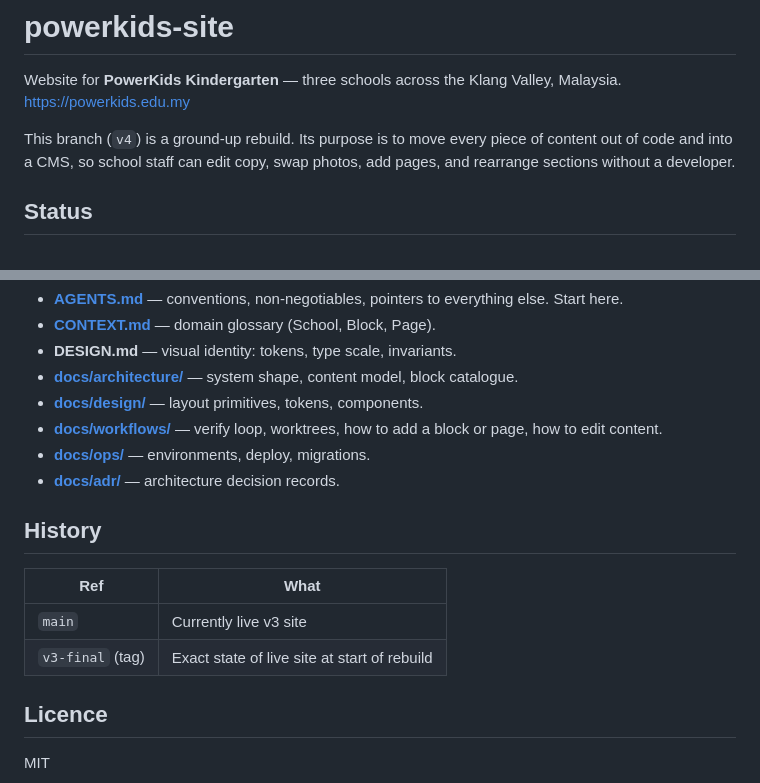
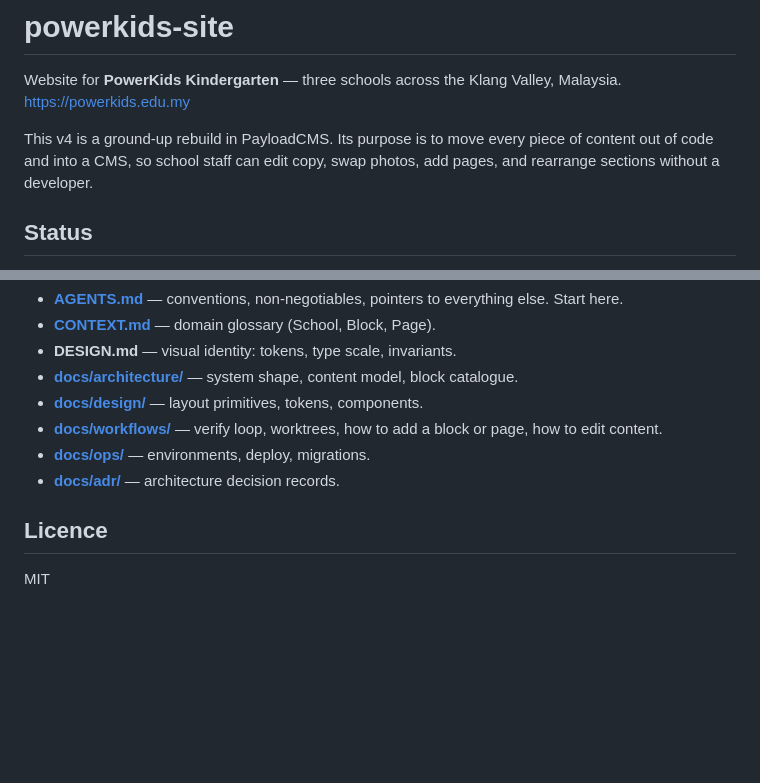
Before and after one commit to chuangcaleb/powerkids-site, a Markdown page: README.md, 2 parts joined by grey strips. GitHub-like rendering; blank space fills up the shorter version.

Commit message:
docs: v4

```diff
--- a/README.md
+++ b/README.md
@@ -2,7 +2,7 @@
 
 Website for **PowerKids Kindergarten** — three schools across the Klang Valley, Malaysia. <https://powerkids.edu.my>
 
-This branch (`v4`) is a ground-up rebuild. Its purpose is to move every piece of content out of code and into a CMS, so school staff can edit copy, swap photos, add pages, and rearrange sections without a developer.
+This v4 is a ground-up rebuild in PayloadCMS. Its purpose is to move every piece of content out of code and into a CMS, so school staff can edit copy, swap photos, add pages, and rearrange sections without a developer.
 
 ## Status
 
@@ -92,13 +92,6 @@ For a reviewer skimming the codebase rather than running it.
 - **[docs/ops/](docs/ops/)** — environments, deploy, migrations.
 - **[docs/adr/](docs/adr/)** — architecture decision records.
 
-## History
-
-| Ref              | What                                         |
-| ---------------- | -------------------------------------------- |
-| `main`           | Currently live v3 site                       |
-| `v3-final` (tag) | Exact state of live site at start of rebuild |
-
 ## Licence
 
 MIT
```
